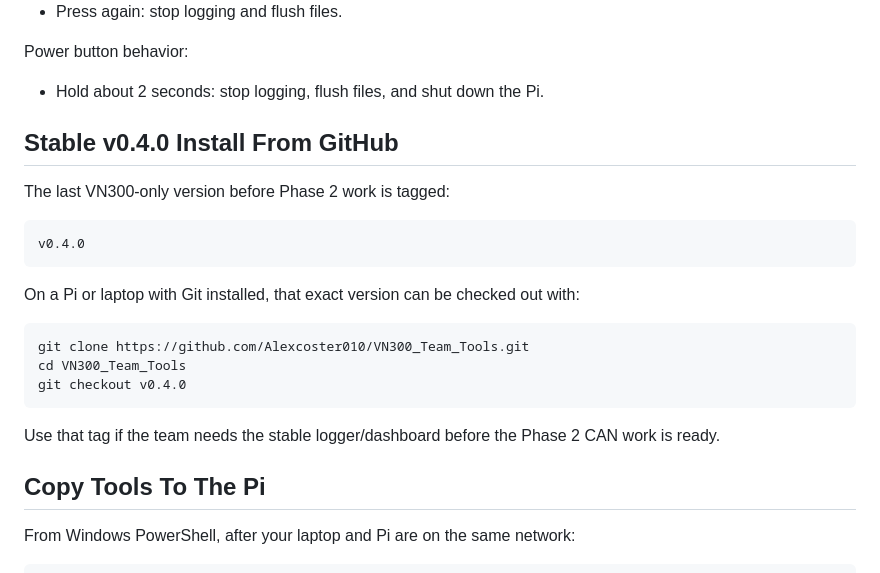
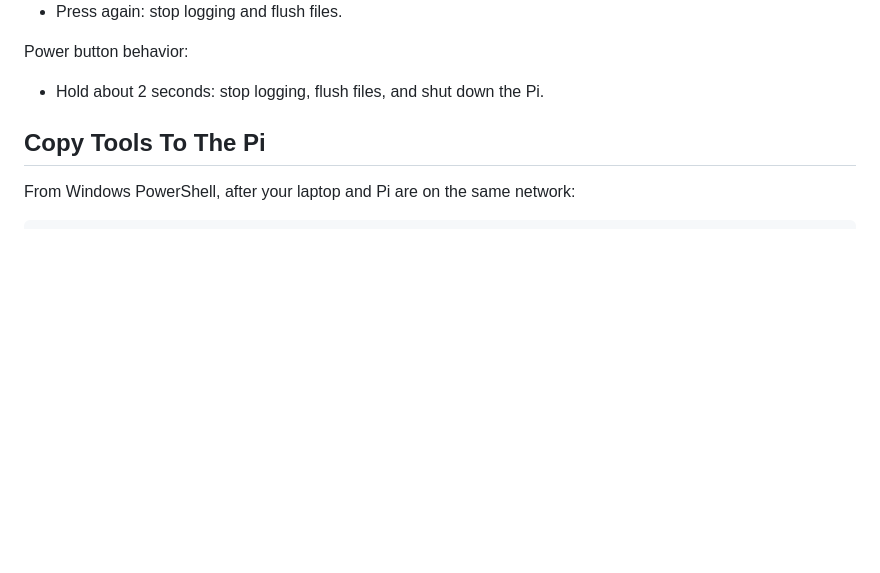
Before and after one commit to Alexcoster010/VN300_Team_Tools, a Markdown page: README.md, the part around the change. GitHub-like rendering; blank space fills up the shorter version.

Commit message:
Remove legacy v0.4 README section

````diff
--- a/README.md
+++ b/README.md
@@ -108,24 +108,6 @@ Log button behavior:
 Power button behavior:
 
 - Hold about 2 seconds: stop logging, flush files, and shut down the Pi.
-
-## Stable v0.4.0 Install From GitHub
-
-The last VN300-only version before Phase 2 work is tagged:
-
-```text
-v0.4.0
-```
-
-On a Pi or laptop with Git installed, that exact version can be checked out with:
-
-```sh
-git clone https://github.com/Alexcoster010/VN300_Team_Tools.git
-cd VN300_Team_Tools
-git checkout v0.4.0
-```
-
-Use that tag if the team needs the stable logger/dashboard before the Phase 2 CAN work is ready.
 
 ## Copy Tools To The Pi
 
````
